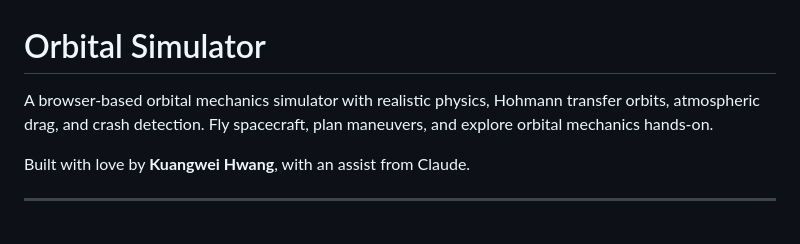
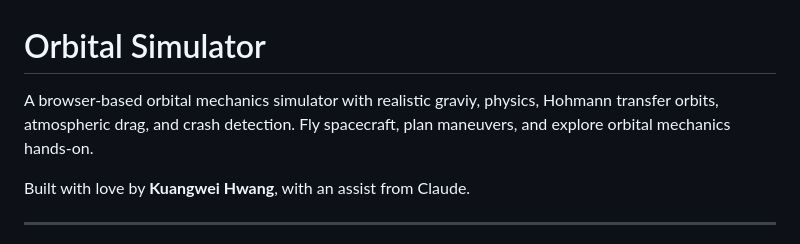
Before and after one commit to captainkw/orbital-sim, a Markdown page: README.md, the part around the change. Drawn GitHub-style.

Commit message:
Making a small change to README.md

```diff
--- a/README.md
+++ b/README.md
@@ -1,6 +1,6 @@
 # Orbital Simulator
 
-A browser-based orbital mechanics simulator with realistic physics, Hohmann transfer orbits, atmospheric drag, and crash detection. Fly spacecraft, plan maneuvers, and explore orbital mechanics hands-on.
+A browser-based orbital mechanics simulator with realistic graviy, physics, Hohmann transfer orbits, atmospheric drag, and crash detection. Fly spacecraft, plan maneuvers, and explore orbital mechanics hands-on.
 
 Built with love by **Kuangwei Hwang**, with an assist from Claude.
 
```
